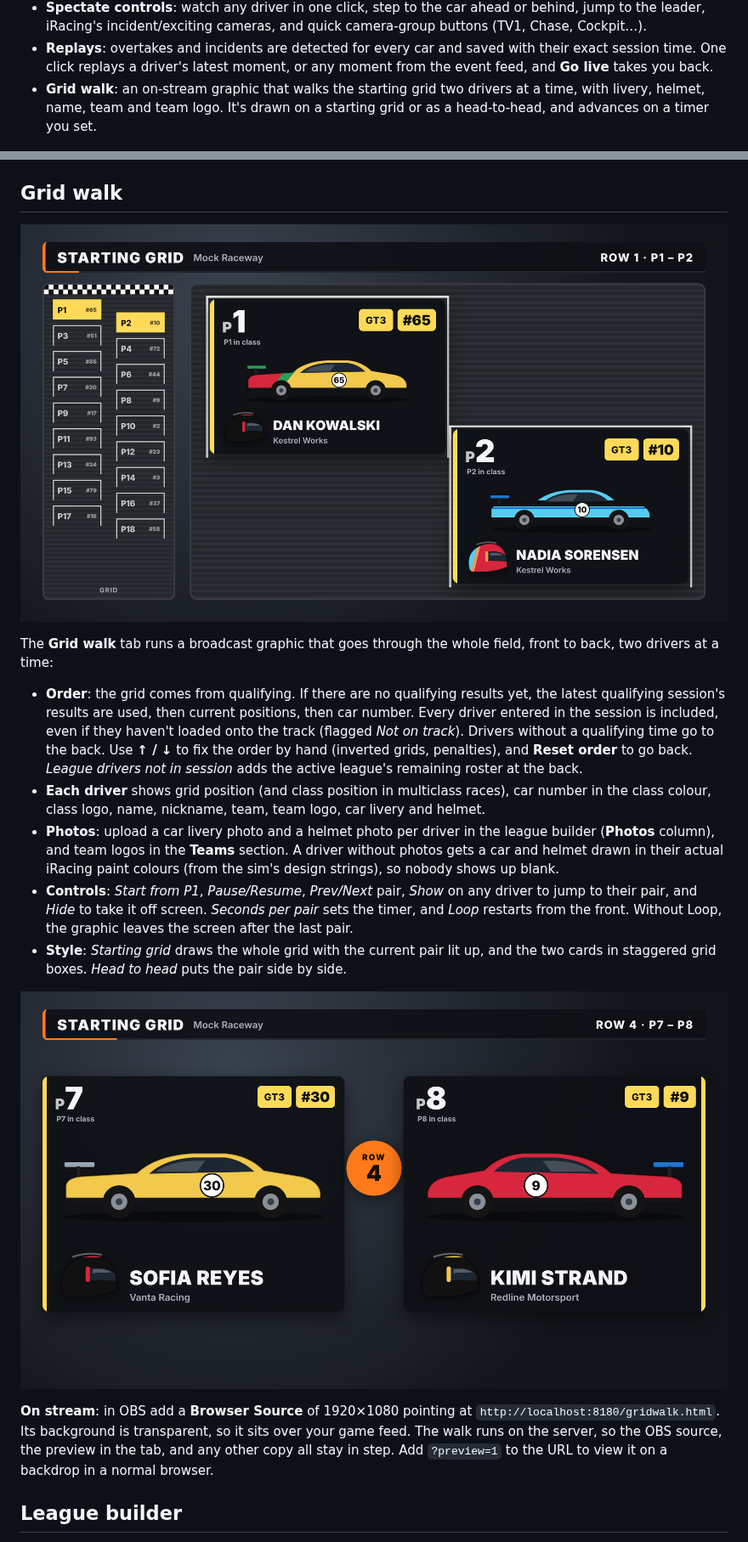
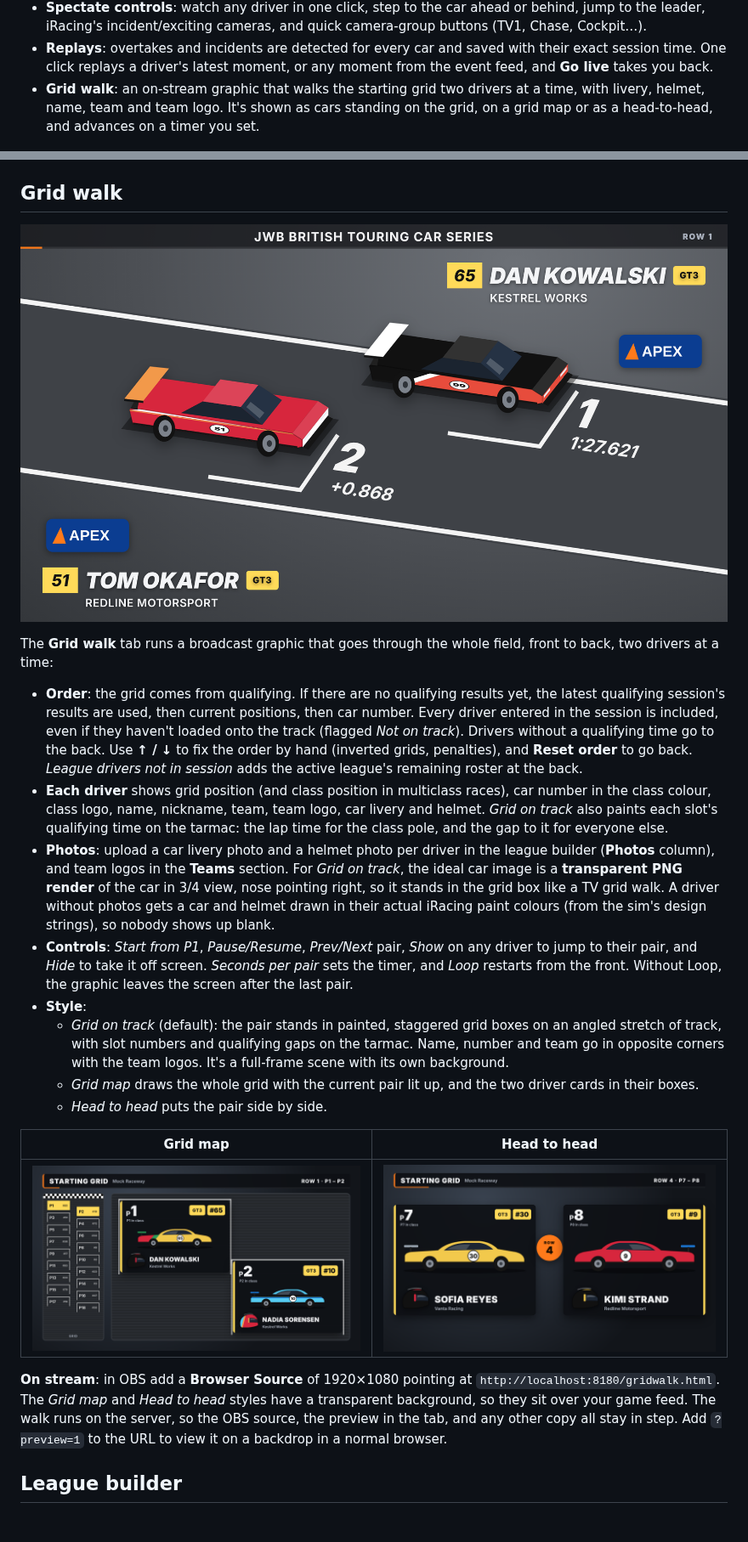
Before and after one commit to ShamzOut2/Apex_Commentator, a Markdown page: README.md, 2 parts joined by grey strips. Shown at 85% size. GitHub-like rendering; pictures changed too: docs/gridwalk-track.png (added).

```diff
--- a/README.md
+++ b/README.md
@@ -19,8 +19,9 @@ OBS dock.
   saved with their exact session time. One click replays a driver's latest
   moment, or any moment from the event feed, and **Go live** takes you back.
 - **Grid walk**: an on-stream graphic that walks the starting grid two drivers
-  at a time, with livery, helmet, name, team and team logo. It's drawn on a
-  starting grid or as a head-to-head, and advances on a timer you set.
+  at a time, with livery, helmet, name, team and team logo. It's shown as cars
+  standing on the grid, on a grid map or as a head-to-head, and advances on a
+  timer you set.
 
 ![layout: control bar, driver table with Watch / Replay / events per driver](docs/overview.png)
 
@@ -98,7 +99,7 @@ Things to know:
 
 ## Grid walk
 
-![grid walk on a drawn starting grid](docs/gridwalk-grid.png)
+![grid walk: cars standing in their grid boxes](docs/gridwalk-track.png)
 
 The **Grid walk** tab runs a broadcast graphic that goes through the whole
 field, front to back, two drivers at a time:
@@ -113,25 +114,36 @@ field, front to back, two drivers at a time:
   the back.
 - **Each driver** shows grid position (and class position in multiclass
   races), car number in the class colour, class logo, name, nickname, team,
-  team logo, car livery and helmet.
+  team logo, car livery and helmet. *Grid on track* also paints each slot's
+  qualifying time on the tarmac: the lap time for the class pole, and the gap
+  to it for everyone else.
 - **Photos**: upload a car livery photo and a helmet photo per driver in the
   league builder (**Photos** column), and team logos in the **Teams**
-  section. A driver without photos gets a car and helmet drawn in their actual
-  iRacing paint colours (from the sim's design strings), so nobody shows up
-  blank.
+  section. For *Grid on track*, the ideal car image is a **transparent PNG
+  render** of the car in 3/4 view, nose pointing right, so it stands in the
+  grid box like a TV grid walk. A driver without photos gets a car and helmet
+  drawn in their actual iRacing paint colours (from the sim's design
+  strings), so nobody shows up blank.
 - **Controls**: *Start from P1*, *Pause/Resume*, *Prev/Next* pair, *Show*
   on any driver to jump to their pair, and *Hide* to take it off screen.
   *Seconds per pair* sets the timer, and *Loop* restarts from the front.
   Without Loop, the graphic leaves the screen after the last pair.
-- **Style**: *Starting grid* draws the whole grid with the current pair lit
-  up, and the two cards in staggered grid boxes. *Head to head* puts the
-  pair side by side.
+- **Style**:
+  - *Grid on track* (default): the pair stands in painted, staggered grid
+    boxes on an angled stretch of track, with slot numbers and qualifying
+    gaps on the tarmac. Name, number and team go in opposite corners with
+    the team logos. It's a full-frame scene with its own background.
+  - *Grid map* draws the whole grid with the current pair lit up, and the
+    two driver cards in their boxes.
+  - *Head to head* puts the pair side by side.
 
-![grid walk head to head](docs/gridwalk-h2h.png)
+| Grid map | Head to head |
+| --- | --- |
+| ![grid map](docs/gridwalk-grid.png) | ![head to head](docs/gridwalk-h2h.png) |
 
 **On stream**: in OBS add a **Browser Source** of 1920×1080 pointing at
-`http://localhost:8180/gridwalk.html`. Its background is transparent, so it
-sits over your game feed. The walk runs on the server, so the OBS source, the
+`http://localhost:8180/gridwalk.html`. The *Grid map* and *Head to head*
+styles have a transparent background, so they sit over your game feed. The walk runs on the server, so the OBS source, the
 preview in the tab, and any other copy all stay in step. Add `?preview=1` to
 the URL to view it on a backdrop in a normal browser.
 
```
Also changed, not shown: other parts of README.md (+1 -1 lines), 11 other files.
